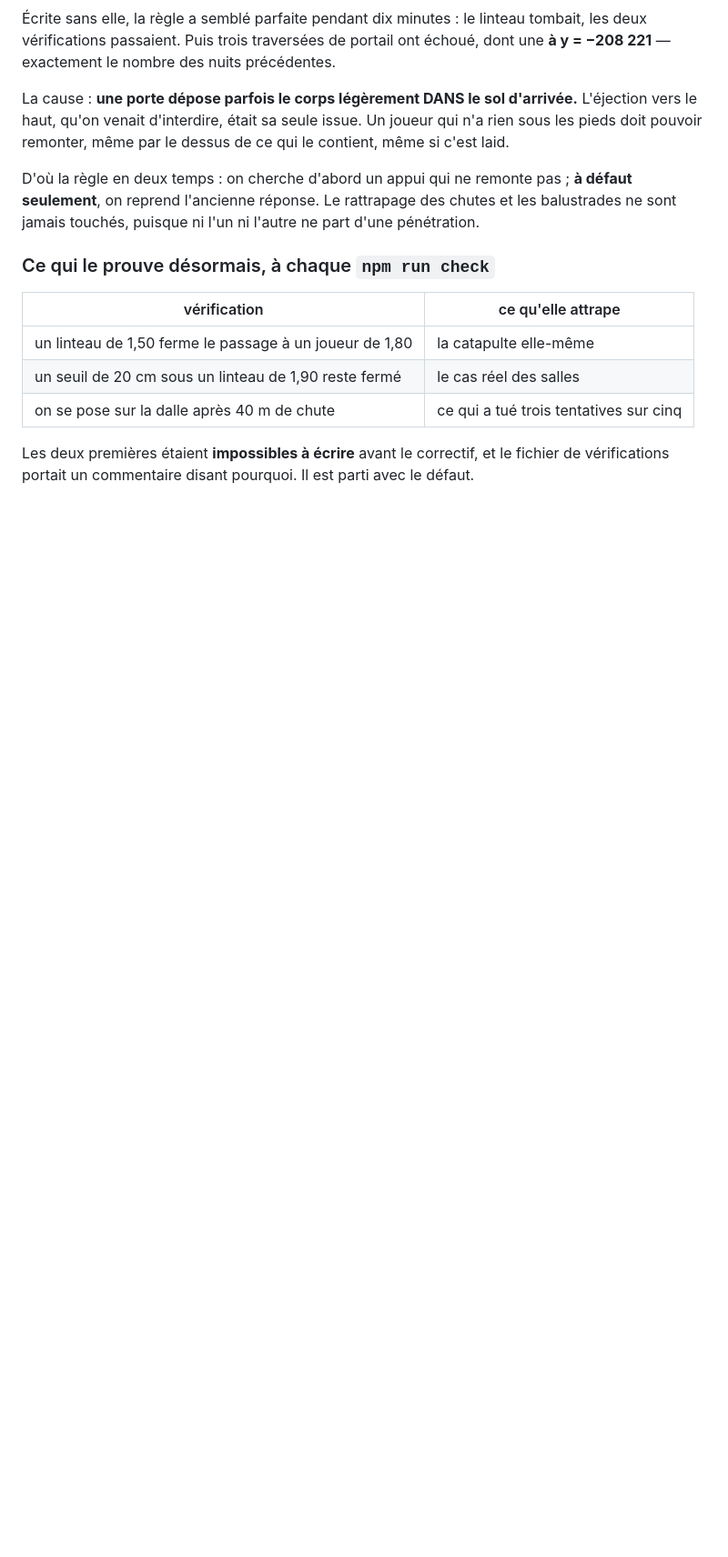
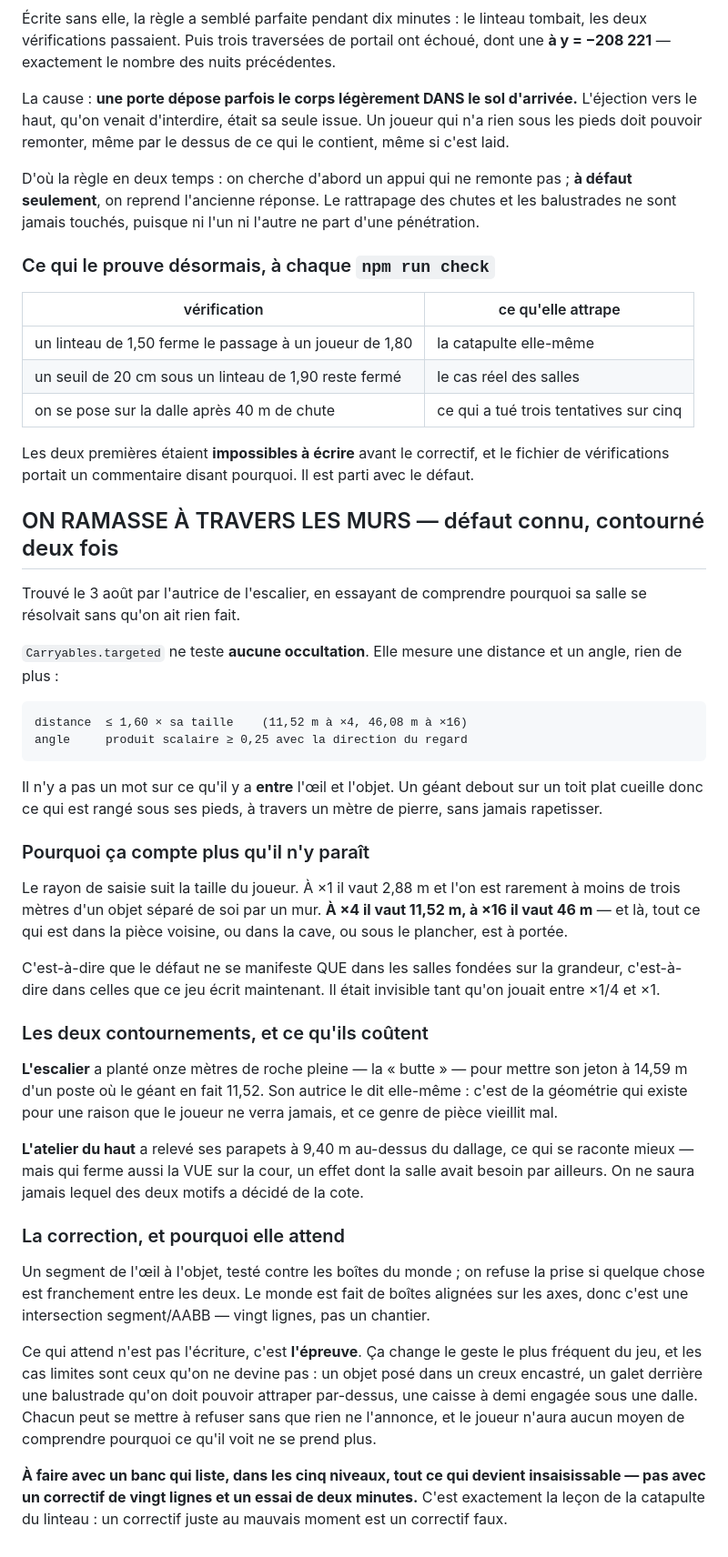
Before and after one commit to hugohismans/sumi-portals, a Markdown page: MESURES.md, the part around the change. Shown at 91% size. GitHub-like rendering; blank space fills up the shorter version.

Commit message:
On ramasse à travers les murs, et deux salles l’ont déjà contourné
`Carryables.targeted` mesure une distance et un angle, et pas un mot sur ce
qu’il y a entre l’œil et l’objet. Le rayon suivant la taille du joueur, le
défaut ne se manifeste que dans les salles fondées sur la grandeur — 46 mètres
de portée à ×16 — c’est-à-dire dans celles qu’on écrit maintenant. Il était
invisible tant qu’on jouait entre ×1/4 et ×1.

L’escalier a planté onze mètres de roche pleine pour s’en protéger, l’atelier a
relevé ses parapets à 9,40. Les deux le disent dans leurs commentaires.

La correction fait vingt lignes ; ce qui attend, c’est l’épreuve. Ça change le
geste le plus fréquent du jeu, et les cas limites sont ceux qu’on ne devine pas.
C’est la leçon de la catapulte du linteau : un correctif juste au mauvais moment
est un correctif faux.

Co-Authored-By: Claude Opus 5 <noreply@anthropic.com>

````diff
--- a/MESURES.md
+++ b/MESURES.md
@@ -249,3 +249,62 @@ d'une pénétration.
 Les deux premières étaient **impossibles à écrire** avant le correctif, et le
 fichier de vérifications portait un commentaire disant pourquoi. Il est parti
 avec le défaut.
+
+## ON RAMASSE À TRAVERS LES MURS — défaut connu, contourné deux fois
+
+Trouvé le 3 août par l'autrice de l'escalier, en essayant de comprendre pourquoi
+sa salle se résolvait sans qu'on ait rien fait.
+
+`Carryables.targeted` ne teste **aucune occultation**. Elle mesure une distance
+et un angle, rien de plus :
+
+```
+distance  ≤ 1,60 × sa taille    (11,52 m à ×4, 46,08 m à ×16)
+angle     produit scalaire ≥ 0,25 avec la direction du regard
+```
+
+Il n'y a pas un mot sur ce qu'il y a **entre** l'œil et l'objet. Un géant debout
+sur un toit plat cueille donc ce qui est rangé sous ses pieds, à travers un
+mètre de pierre, sans jamais rapetisser.
+
+### Pourquoi ça compte plus qu'il n'y paraît
+
+Le rayon de saisie suit la taille du joueur. À ×1 il vaut 2,88 m et l'on est
+rarement à moins de trois mètres d'un objet séparé de soi par un mur. **À ×4 il
+vaut 11,52 m, à ×16 il vaut 46 m** — et là, tout ce qui est dans la pièce
+voisine, ou dans la cave, ou sous le plancher, est à portée.
+
+C'est-à-dire que le défaut ne se manifeste QUE dans les salles fondées sur la
+grandeur, c'est-à-dire dans celles que ce jeu écrit maintenant. Il était
+invisible tant qu'on jouait entre ×1/4 et ×1.
+
+### Les deux contournements, et ce qu'ils coûtent
+
+**L'escalier** a planté onze mètres de roche pleine — la « butte » — pour mettre
+son jeton à 14,59 m d'un poste où le géant en fait 11,52. Son autrice le dit
+elle-même : c'est de la géométrie qui existe pour une raison que le joueur ne
+verra jamais, et ce genre de pièce vieillit mal.
+
+**L'atelier du haut** a relevé ses parapets à 9,40 m au-dessus du dallage, ce
+qui se raconte mieux — mais qui ferme aussi la VUE sur la cour, un effet dont la
+salle avait besoin par ailleurs. On ne saura jamais lequel des deux motifs a
+décidé de la cote.
+
+### La correction, et pourquoi elle attend
+
+Un segment de l'œil à l'objet, testé contre les boîtes du monde ; on refuse la
+prise si quelque chose est franchement entre les deux. Le monde est fait de
+boîtes alignées sur les axes, donc c'est une intersection segment/AABB — vingt
+lignes, pas un chantier.
+
+Ce qui attend n'est pas l'écriture, c'est **l'épreuve**. Ça change le geste le
+plus fréquent du jeu, et les cas limites sont ceux qu'on ne devine pas : un
+objet posé dans un creux encastré, un galet derrière une balustrade qu'on doit
+pouvoir attraper par-dessus, une caisse à demi engagée sous une dalle. Chacun
+peut se mettre à refuser sans que rien ne l'annonce, et le joueur n'aura aucun
+moyen de comprendre pourquoi ce qu'il voit ne se prend plus.
+
+**À faire avec un banc qui liste, dans les cinq niveaux, tout ce qui devient
+insaisissable — pas avec un correctif de vingt lignes et un essai de deux
+minutes.** C'est exactement la leçon de la catapulte du linteau : un correctif
+juste au mauvais moment est un correctif faux.
````
